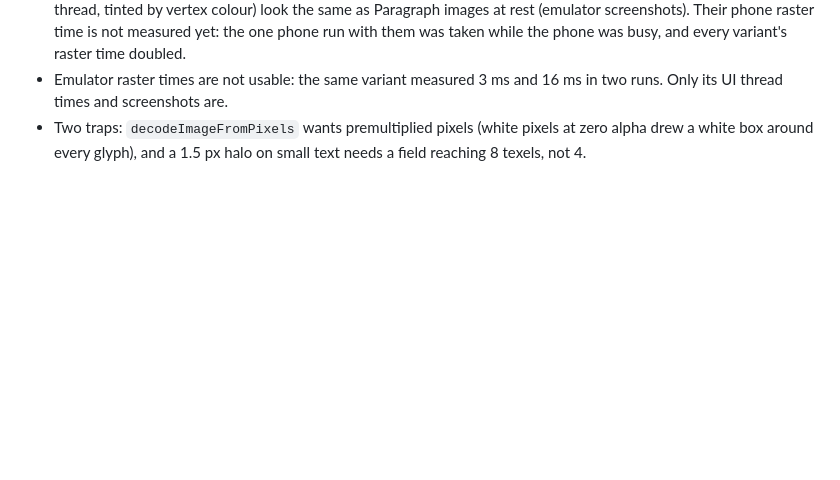
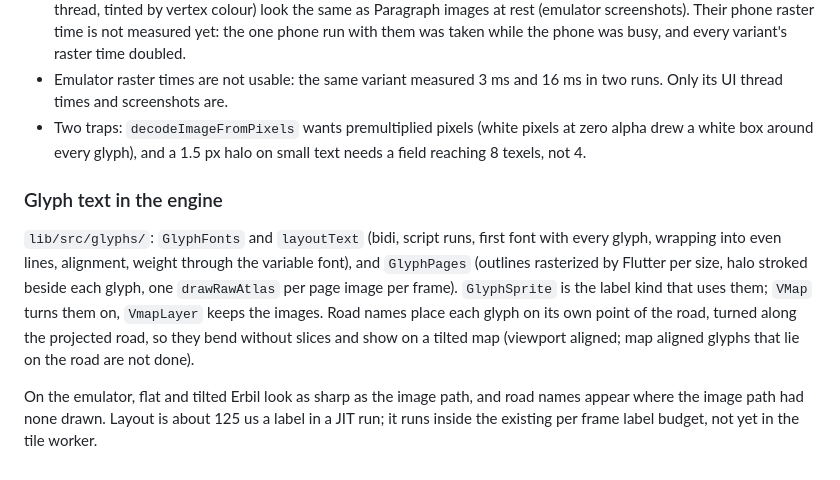
Before and after one commit to ArinFaraj/vmap, a Markdown page: doc/design/progress.md, the part around the change. Drawn GitHub-style; blank space fills up the shorter version.

Commit message:
doc: the canvas tier draws glyph outlines rasterized by Flutter, and the glyph text progress

```diff
--- a/doc/design/progress.md
+++ b/doc/design/progress.md
@@ -72,3 +72,20 @@ Phone (Vivo V2514, Impeller Vulkan), the run where the phone was idle:
 - Two traps: `decodeImageFromPixels` wants premultiplied pixels (white
   pixels at zero alpha drew a white box around every glyph), and a 1.5 px
   halo on small text needs a field reaching 8 texels, not 4.
+
+### Glyph text in the engine
+
+`lib/src/glyphs/`: `GlyphFonts` and `layoutText` (bidi, script runs, first
+font with every glyph, wrapping into even lines, alignment, weight through
+the variable font), and `GlyphPages` (outlines rasterized by Flutter per
+size, halo stroked beside each glyph, one `drawRawAtlas` per page image per
+frame). `GlyphSprite` is the label kind that uses them; `VMap` turns them
+on, `VmapLayer` keeps the images. Road names place each glyph on its own
+point of the road, turned along the projected road, so they bend without
+slices and show on a tilted map (viewport aligned; map aligned glyphs that
+lie on the road are not done).
+
+On the emulator, flat and tilted Erbil look as sharp as the image path,
+and road names appear where the image path had none drawn. Layout is about
+125 us a label in a JIT run; it runs inside the existing per frame label
+budget, not yet in the tile worker.
```
Also changed, not shown: doc/design/decisions.md (+10 -7 lines).
